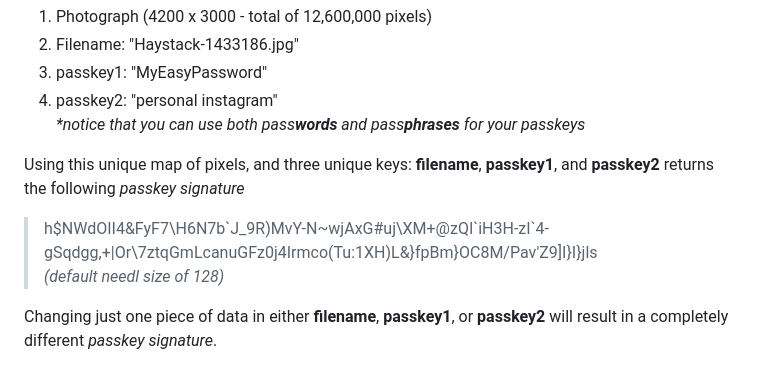
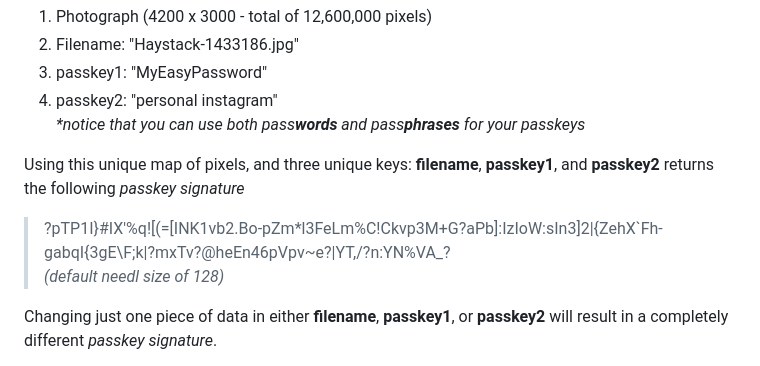
Before and after one commit to jessiepdx/needl.js, a Markdown page: README.md, the part around the change. GitHub-like rendering.

```diff
--- a/README.md
+++ b/README.md
@@ -36,7 +36,7 @@ The functionality of Needl is meant to run 100% serverless. With one of our UI e
 _*notice that you can use both pass**words** and pass**phrases** for your passkeys_
 
 Using this unique map of pixels, and three unique keys:  **filename**, **passkey1**, and **passkey2** returns the following _passkey signature_
->h$NWdOII4&FyF7\H6N7b\`J_9R)MvY-N~wjAxG#uj\XM+@zQI\`iH3H-zI\`4-gSqdgg,+|Or\7ztqGmLcanuGFz0j4Irmco(Tu:1XH)L&}fpBm}OC8M/Pav'Z9]I}I}jls
+>?pTP1I}#IX'%q![(=[INK1vb2.Bo-pZm*l3FeLm%C!Ckvp3M+G?aPb\]:IzIoW:sIn3]2|{ZehX`Fh-gabqI{3gE\F;k|?mxTv?@heEn46pVpv~e?|YT,/?n:YN%VA_?
 _(default needl size of 128)_
 
 Changing just one piece of data in either **filename**, **passkey1**, or **passkey2** will result in a completely different _passkey signature_.
```
